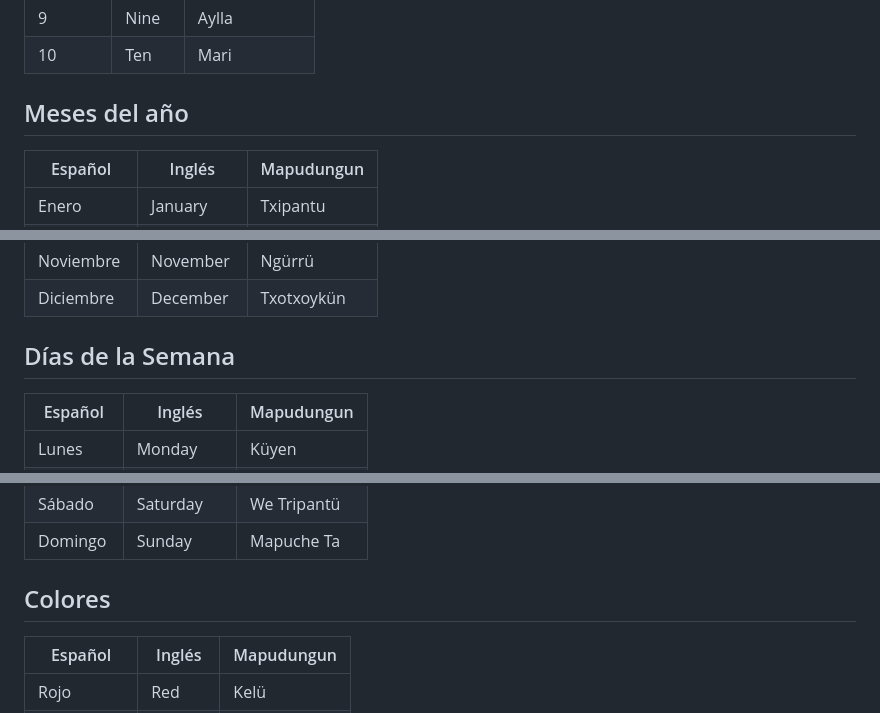
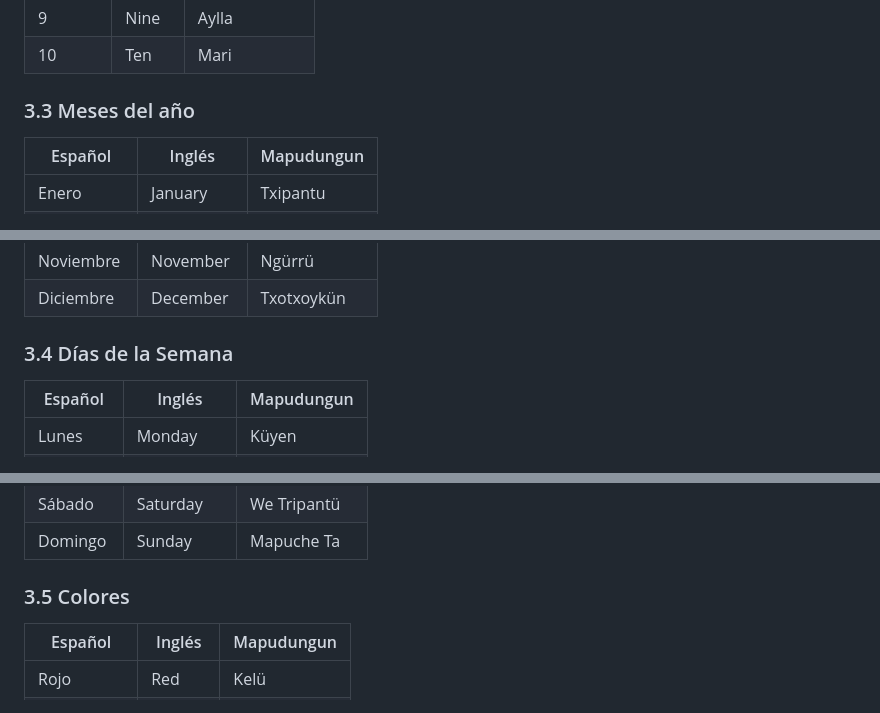
Before and after one commit to DiegoRuP/memorice-mapuzungun, a Markdown page: README.md, 3 parts joined by grey strips. GitHub-like rendering.

```diff
--- a/README.md
+++ b/README.md
@@ -19,7 +45,7 @@ A continación se muestran las palabras que forman parte del videojuego:
 | 10      | Ten    | Mari       |
 
 
-## Meses del año
+### 3.3 Meses del año
 | Español    | Inglés    | Mapudungun  |
 | ---------- | --------- | ----------- |
 | Enero      | January   | Txipantu    |
@@ -36,7 +62,7 @@ A continación se muestran las palabras que forman parte del videojuego:
 | Diciembre  | December  | Txotxoykün  |
 
 
-## Días de la Semana
+### 3.4 Días de la Semana
 | Español    | Inglés    | Mapudungun   |
 | ---------- | --------- | ------------ |
 | Lunes      | Monday    | Küyen        |
@@ -48,7 +74,7 @@ A continación se muestran las palabras que forman parte del videojuego:
 | Domingo    | Sunday    | Mapuche Ta   |
 
 
-## Colores
+### 3.5 Colores
 | Español    | Inglés   | Mapudungun |
 | ---------- | -------- | ---------- |
 | Rojo       | Red      | Kelü       |
```
Also changed, not shown: other parts of README.md (+29 -3 lines).
